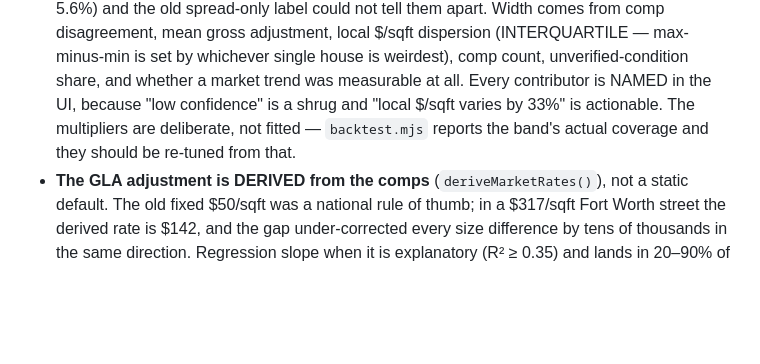
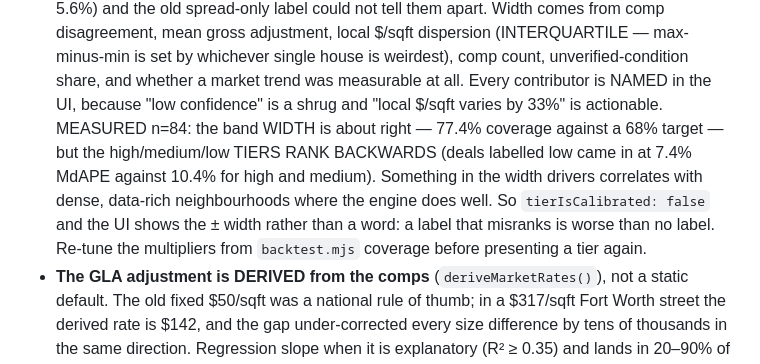
Before and after one commit to crashoverride1234/deal-underwriter-calculator, a Markdown page: CLAUDE.md, the part around the change. Rendered like a GitHub page; blank space fills up the shorter version.

Commit message:
Record the tier-calibration finding in CLAUDE.md
Co-Authored-By: Claude Opus 5 <noreply@anthropic.com>

```diff
--- a/CLAUDE.md
+++ b/CLAUDE.md
@@ -388,8 +388,14 @@ exist**, so an unconfigured worker behaves exactly as it did before.
   single house is weirdest), comp count, unverified-condition share, and
   whether a market trend was measurable at all. Every contributor is NAMED in
   the UI, because "low confidence" is a shrug and "local $/sqft varies by 33%"
-  is actionable. The multipliers are deliberate, not fitted — `backtest.mjs`
-  reports the band's actual coverage and they should be re-tuned from that.
+  is actionable. MEASURED n=84: the band WIDTH is about right — 77.4% coverage
+  against a 68% target — but the high/medium/low TIERS RANK BACKWARDS (deals
+  labelled low came in at 7.4% MdAPE against 10.4% for high and medium).
+  Something in the width drivers correlates with dense, data-rich
+  neighbourhoods where the engine does well. So `tierIsCalibrated: false` and
+  the UI shows the ± width rather than a word: a label that misranks is worse
+  than no label. Re-tune the multipliers from `backtest.mjs` coverage before
+  presenting a tier again.
 - **The GLA adjustment is DERIVED from the comps** (`deriveMarketRates()`),
   not a static default. The old fixed $50/sqft was a national rule of thumb;
   in a $317/sqft Fort Worth street the derived rate is $142, and the gap
```
